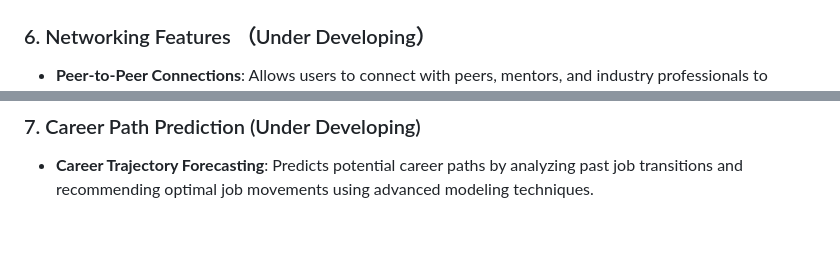
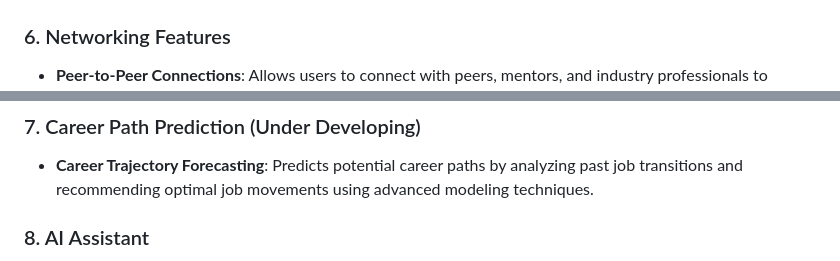
Before and after one commit to kunan-au/careermatch25s1, a Markdown page: README.md, 2 parts joined by grey strips. GitHub-like rendering; blank space fills up the shorter version.

Commit message:
Update README.md with new features

```diff
--- a/README.md
+++ b/README.md
@@ -55,6 +55,6 @@ This platform is built on **AWS Cloud** infrastructure, incorporating an **end-t
 
   ![Skill Analysis](./image/skill_analysis_new.png)
 
-### 6. Networking Features （Under Developing）
+### 6. Networking Features
 
 - **Peer-to-Peer Connections**: Allows users to connect with peers, mentors, and industry professionals to expand their professional network.
@@ -63,4 +64,5 @@ This platform is built on **AWS Cloud** infrastructure, incorporating an **end-t
 
 - **Career Trajectory Forecasting**: Predicts potential career paths by analyzing past job transitions and recommending optimal job movements using advanced modeling techniques.
 
+### 8. AI Assistant
 
```
Also changed, not shown: other parts of README.md (+4 -0 lines).
